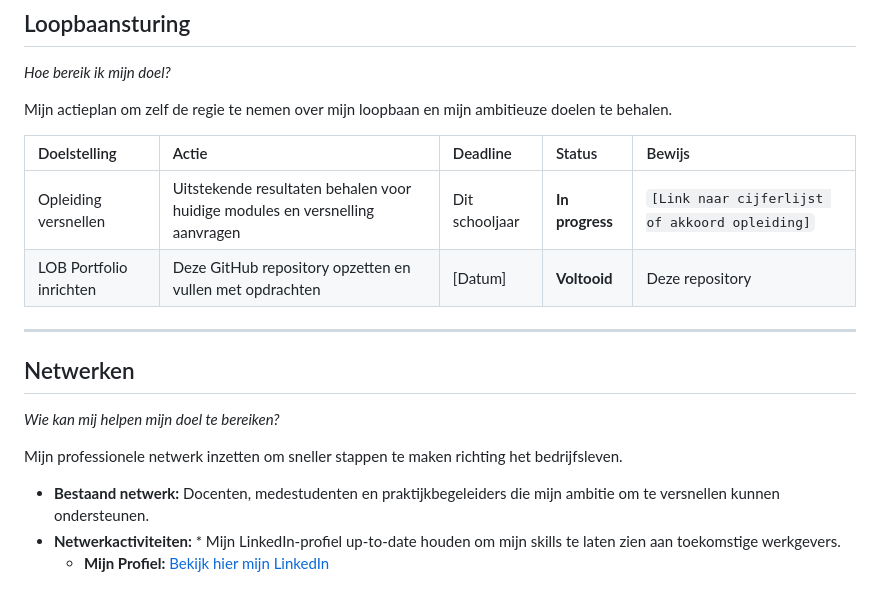
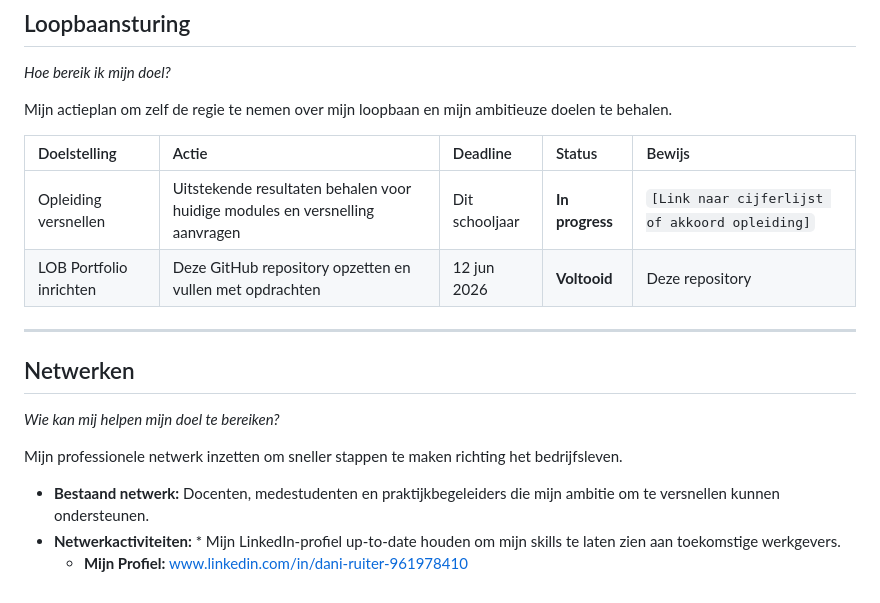
Before and after one commit to daninoontje-ai/personal-pixel, a Markdown page: README.md, the part around the change. GitHub-like rendering.

Commit message:
Revise LOB Portfolio deadline and LinkedIn link
Updated the deadline for LOB Portfolio and added LinkedIn profile link.

```diff
--- a/README.md
+++ b/README.md
@@ -58,7 +58,7 @@ Mijn actieplan om zelf de regie te nemen over mijn loopbaan en mijn ambitieuze d
 | Doelstelling | Actie | Deadline | Status | Bewijs |
 | :--- | :--- | :--- | :--- | :--- |
 | Opleiding versnellen | Uitstekende resultaten behalen voor huidige modules en versnelling aanvragen | Dit schooljaar | **In progress** | `[Link naar cijferlijst of akkoord opleiding]` |
-| LOB Portfolio inrichten | Deze GitHub repository opzetten en vullen met opdrachten | [Datum] | **Voltooid** | Deze repository |
+| LOB Portfolio inrichten | Deze GitHub repository opzetten en vullen met opdrachten | 12 jun 2026 | **Voltooid** | Deze repository |
 
 ---
 
@@ -69,4 +69,4 @@ Mijn professionele netwerk inzetten om sneller stappen te maken richting het bed
 
 * **Bestaand netwerk:** Docenten, medestudenten en praktijkbegeleiders die mijn ambitie om te versnellen kunnen ondersteunen.
 * **Netwerkactiviteiten:** * Mijn LinkedIn-profiel up-to-date houden om mijn skills te laten zien aan toekomstige werkgevers.
-    * **Mijn Profiel:** [Bekijk hier mijn LinkedIn](HIER_DE_LINK_NAAR_JOUW_LINKEDIN_PLAKKEN)
+    * **Mijn Profiel:** www.linkedin.com/in/dani-ruiter-961978410
```
